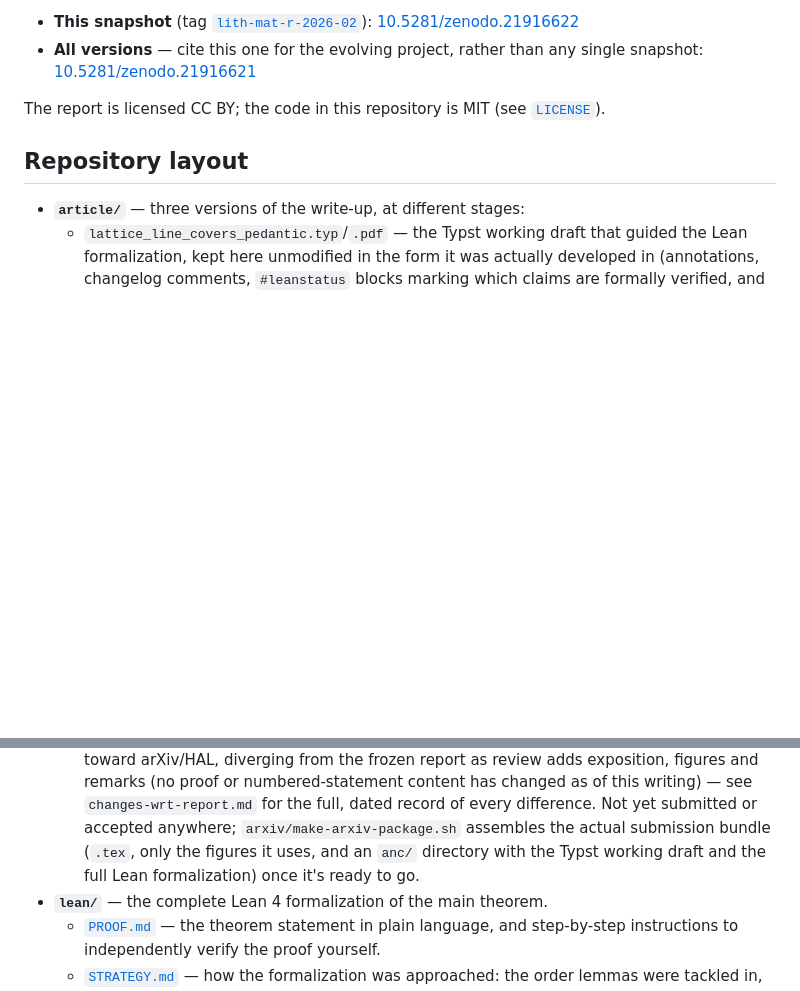
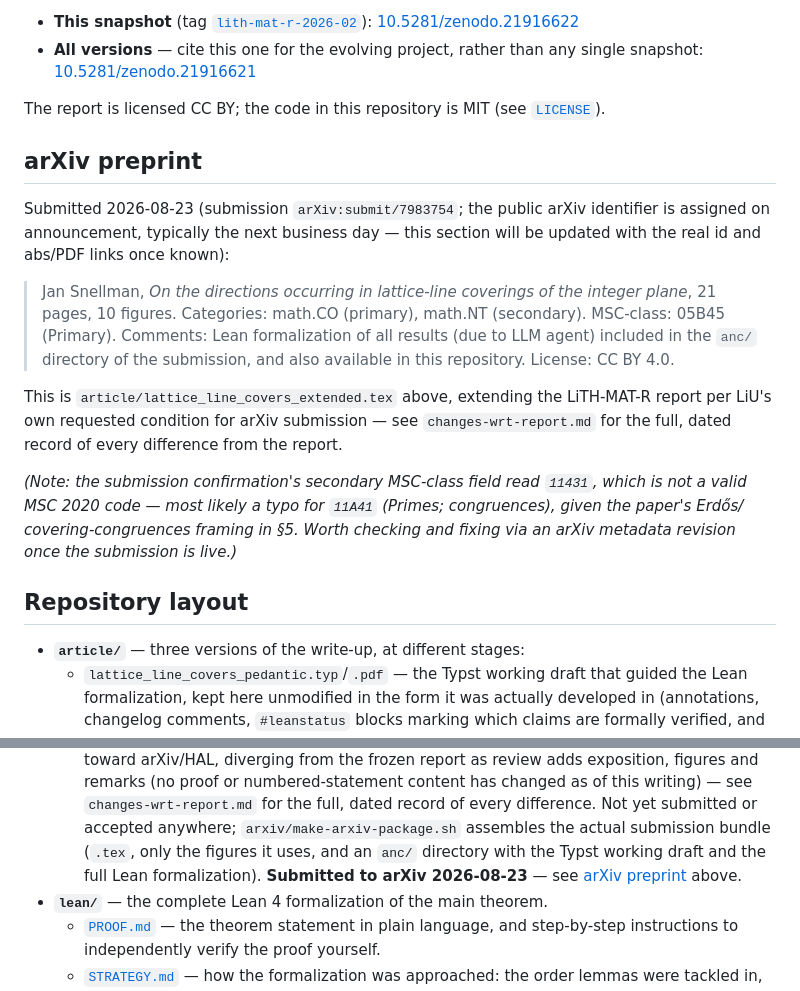
Before and after one commit to JaTaSn/lattice-line-covers, a Markdown page: README.md, 2 parts joined by grey strips. Drawn GitHub-style; blank space fills up the shorter version.

Commit message:
docs: record the arXiv submission (2026-08-23)
Jan submitted article/lattice_line_covers_extended.tex to arXiv today
(submission arXiv:submit/7983754; public id pending the next announcement).
Added an "arXiv preprint" section to the README with the submission
metadata (flagging one likely typo in the submitted MSC secondary class,
11431 -> probably 11A41), updated the stale "not yet submitted" sentence
in the repository-layout section, and logged the milestone in
changes-wrt-report.md.

Co-Authored-By: Claude Sonnet 5 <noreply@anthropic.com>
Claude-Session: https://claude.ai/code/session_01MzVNx5gTeXJgj2iCbebdVA

```diff
--- a/README.md
+++ b/README.md
@@ -45,6 +45,26 @@ community:
 
 The report is licensed CC BY; the code in this repository is MIT (see [`LICENSE`](LICENSE)).
 
+## arXiv preprint
+
+Submitted 2026-08-23 (submission `arXiv:submit/7983754`; the public arXiv identifier is assigned
+on announcement, typically the next business day — this section will be updated with the real id
+and abs/PDF links once known):
+
+> Jan Snellman, *On the directions occurring in lattice-line coverings of the integer plane*,
+> 21 pages, 10 figures. Categories: math.CO (primary), math.NT (secondary). MSC-class: 05B45
+> (Primary). Comments: Lean formalization of all results (due to LLM agent) included in the
+> `anc/` directory of the submission, and also available in this repository. License: CC BY 4.0.
+
+This is `article/lattice_line_covers_extended.tex` above, extending the LiTH-MAT-R report per LiU's
+own requested condition for arXiv submission — see `changes-wrt-report.md` for the full, dated
+record of every difference from the report.
+
+*(Note: the submission confirmation's secondary MSC-class field read `11431`, which is not a valid
+MSC 2020 code — most likely a typo for `11A41` (Primes; congruences), given the paper's Erdős/
+covering-congruences framing in §5. Worth checking and fixing via an arXiv metadata revision once
+the submission is live.)*
+
 ## Repository layout
 
 - **`article/`** — three versions of the write-up, at different stages:
@@ -62,7 +82,8 @@ The report is licensed CC BY; the code in this repository is MIT (see [`LICENSE`
     `changes-wrt-report.md` for the full, dated record of every difference. Not yet submitted or
     accepted anywhere; `arxiv/make-arxiv-package.sh` assembles the actual submission bundle
     (`.tex`, only the figures it uses, and an `anc/` directory with the Typst working draft and
-    the full Lean formalization) once it's ready to go.
+    the full Lean formalization). **Submitted to arXiv 2026-08-23** — see
+    [arXiv preprint](#arxiv-preprint) above.
 - **`lean/`** — the complete Lean 4 formalization of the main theorem.
   - [`PROOF.md`](lean/PROOF.md) — the theorem statement in plain language, and step-by-step
     instructions to independently verify the proof yourself.
```
Also changed, not shown: changes-wrt-report.md (+8 -0 lines).
